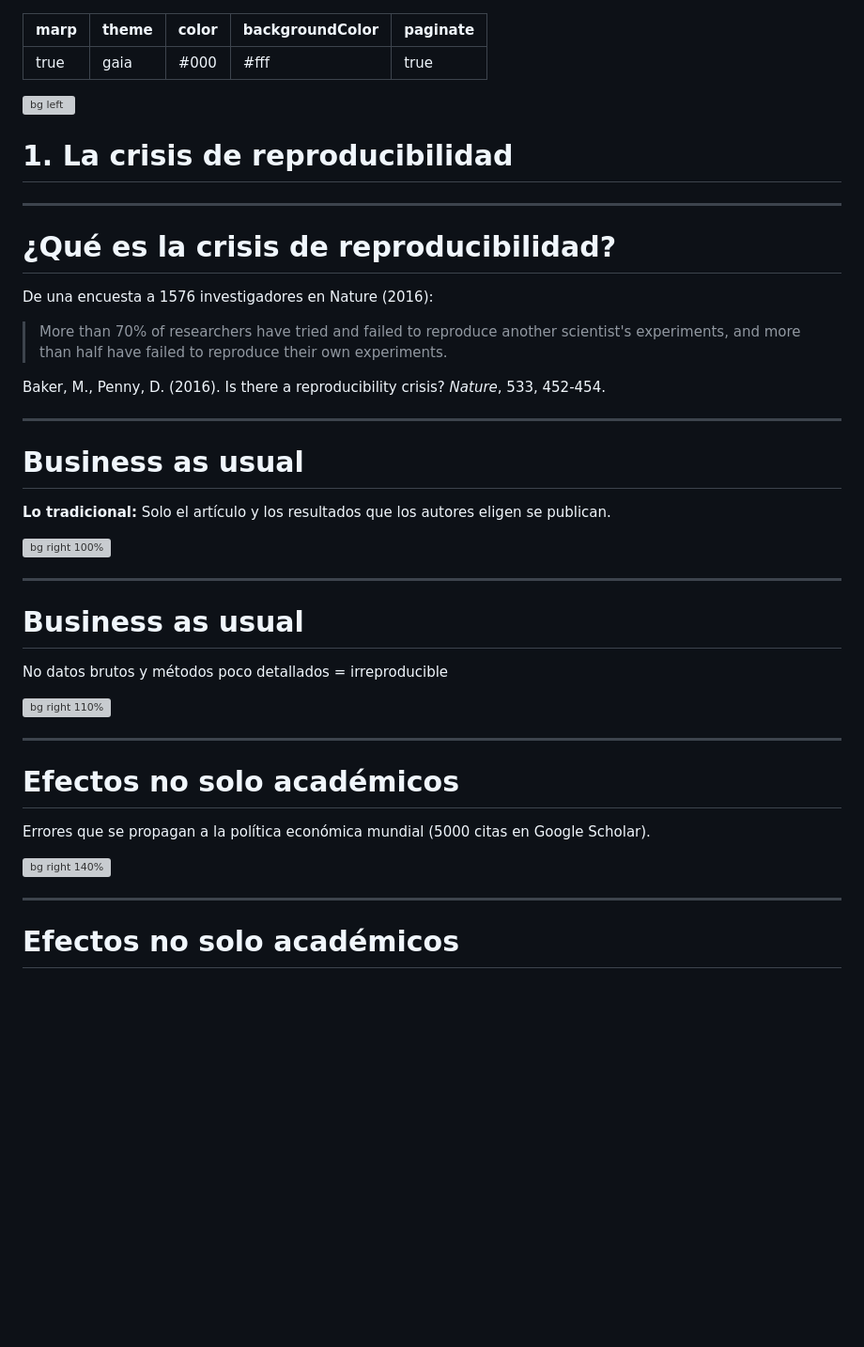
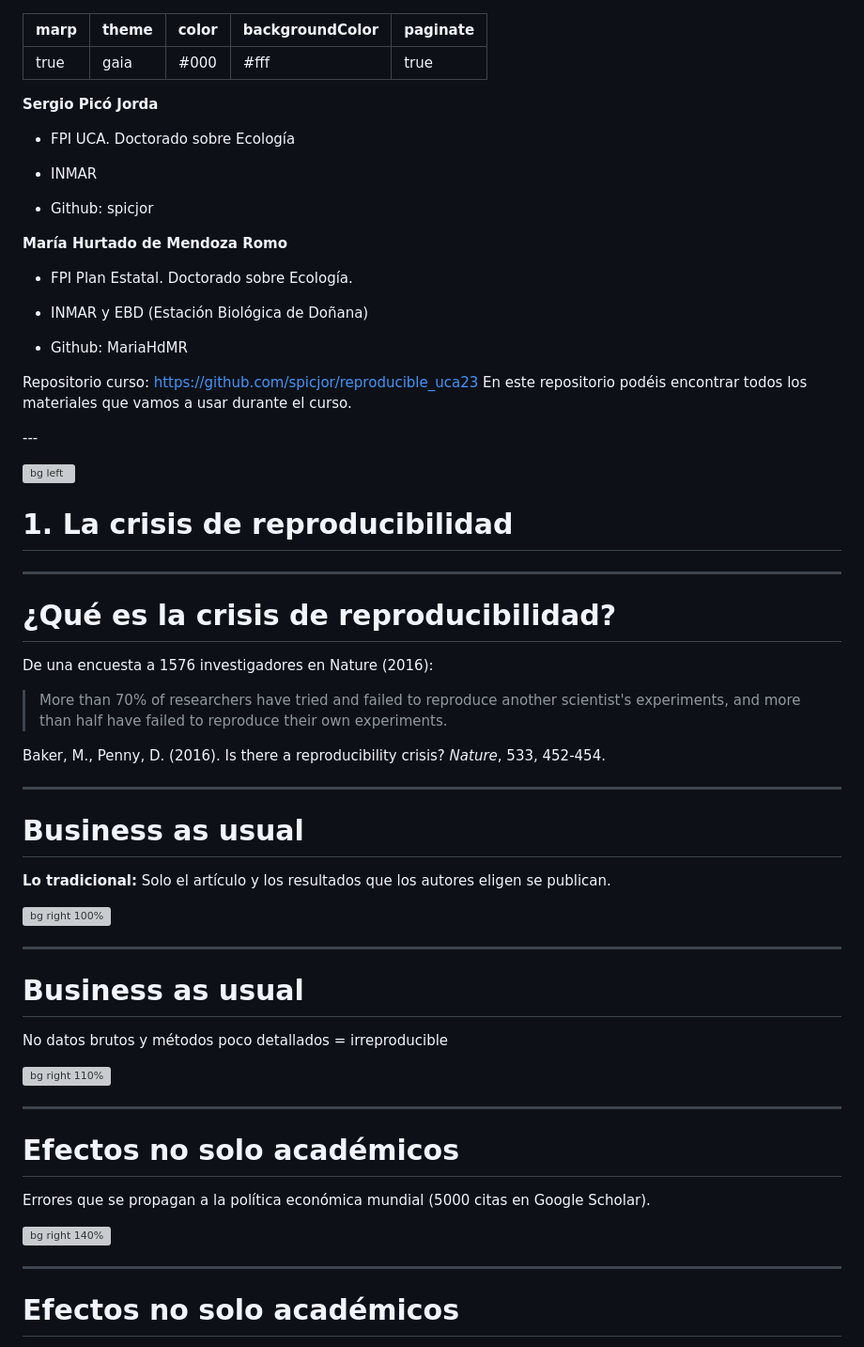
Before and after one commit to spicjor/reproducible_uca23, a Markdown page: ppt/1 - Introduccion.md, the part around one of its changes. Shown at 94% size. Drawn GitHub-style; blank space fills up the shorter version; grey boxes are pictures that could not be loaded.

```diff
--- a/ppt/1 - Introduccion.md
+++ b/ppt/1 - Introduccion.md
@@ -6,14 +6,35 @@ backgroundColor: #fff
 paginate: true
 ---
 
+**Sergio Picó Jorda**
+
+-   FPI UCA. Doctorado sobre Ecología
+
+-   INMAR
+
+-   Github: spicjor
+
+**María Hurtado de Mendoza Romo**
+
+-   FPI Plan Estatal. Doctorado sobre Ecología.
+
+-   INMAR y EBD (Estación Biológica de Doñana)
+
+-   Github: MariaHdMR
+
+Repositorio curso: <https://github.com/spicjor/reproducible_uca23> En este repositorio podéis encontrar todos los materiales que vamos a usar durante el curso.
+
+\-\--
+
 <!--_paginate: false -->
+
 <!--_class: lead -->
 
 ![bg left](img/repro_crisis.png)
 
 # 1. La crisis de reproducibilidad
 
----
+------------------------------------------------------------------------
 
 # ¿Qué es la crisis de reproducibilidad?
 
@@ -23,7 +44,7 @@ De una encuesta a 1576 investigadores en Nature (2016):
 
 Baker, M., Penny, D. (2016). Is there a reproducibility crisis? *Nature*, 533, 452-454.
 
----
+------------------------------------------------------------------------
 
 # Business as usual
 
@@ -31,7 +52,7 @@ Baker, M., Penny, D. (2016). Is there a reproducibility crisis? *Nature*, 533, 4
 
 ![bg right 100%](img/macarthur_paper.png)
 
----
+------------------------------------------------------------------------
 
 # Business as usual
 
@@ -39,7 +60,7 @@ No datos brutos y métodos poco detallados = irreproducible
 
 ![bg right 110%](img/macarthur_plot.png)
 
----
+------------------------------------------------------------------------
 
 # Efectos no solo académicos
 
@@ -47,7 +68,7 @@ Errores que se propagan a la política económica mundial (5000 citas en Google
 
 ![bg right 140%](img/debtgrowth_paper.png)
 
----
+------------------------------------------------------------------------
 
 # Efectos no solo académicos
 
```
Also changed, not shown: other parts of ppt/1 - Introduccion.md (+24 -24 lines).
